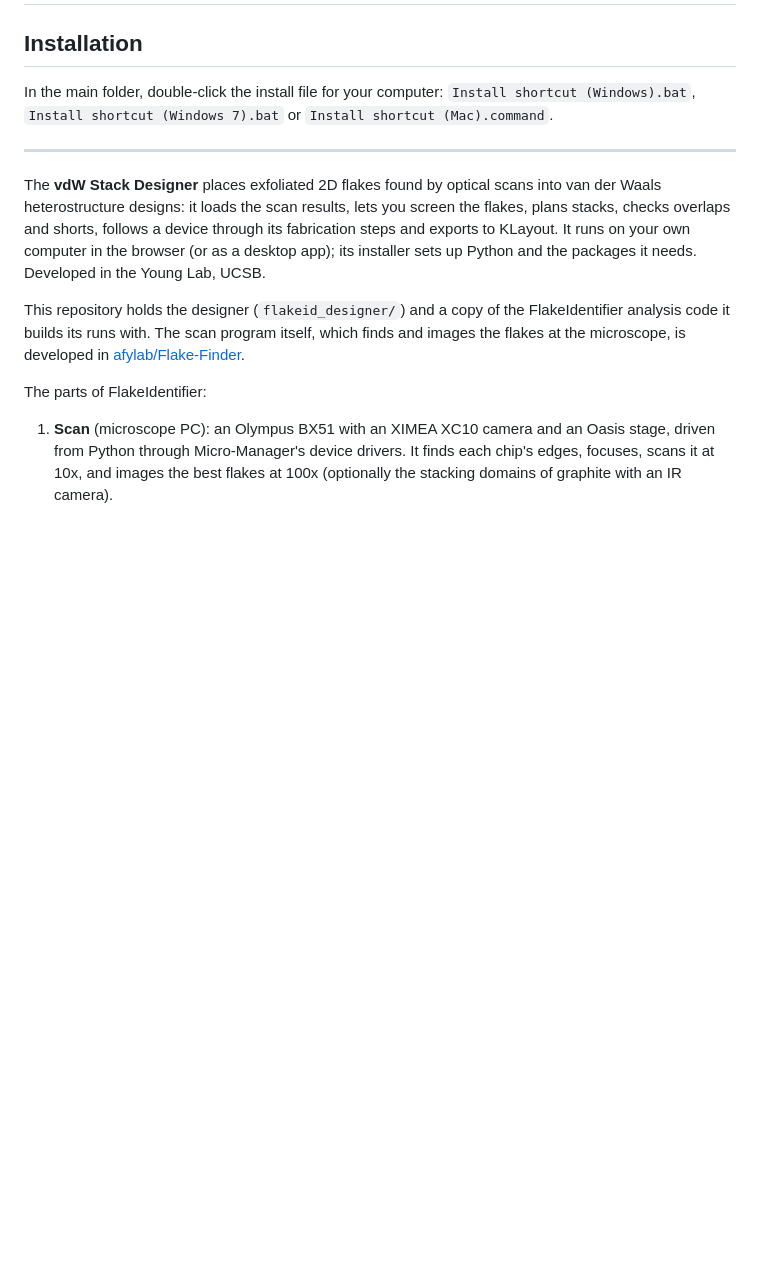
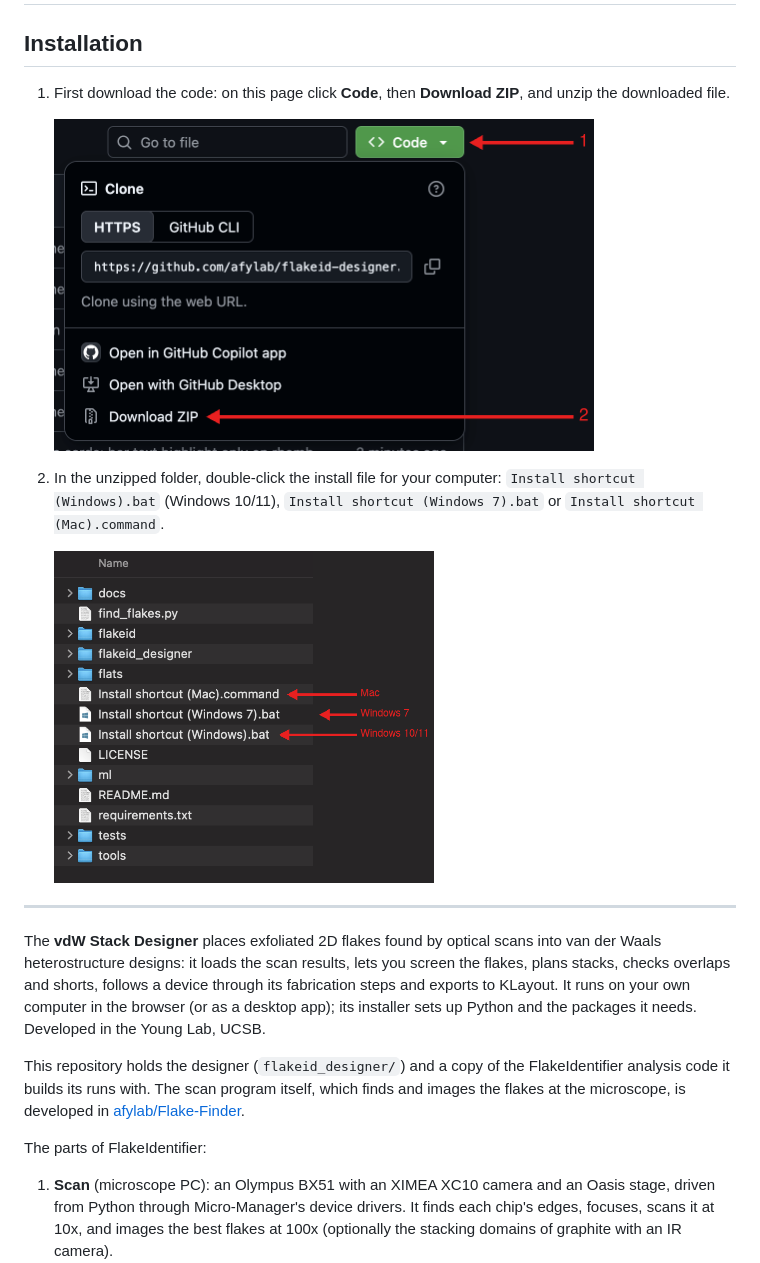
Before and after one commit to afylab/flakeid-designer, a Markdown page: README.md, the part around the change. GitHub-like rendering; pictures changed too: docs/install/download_zip.png (added), docs/install/install_files.png (added); blank space fills up the shorter version.

Commit message:
README: install steps with pictures (Code > Download ZIP, then the install files)
Co-Authored-By: Claude Opus 5.5 <noreply@anthropic.com>

```diff
--- a/README.md
+++ b/README.md
@@ -2,8 +2,14 @@
 
 ## Installation
 
-In the main folder, double-click the install file for your computer: `Install shortcut (Windows).bat`,
-`Install shortcut (Windows 7).bat` or `Install shortcut (Mac).command`.
+1. First download the code: on this page click **Code**, then **Download ZIP**, and unzip the downloaded file.
+
+   <img src="docs/install/download_zip.png" alt="Code, then Download ZIP" width="540">
+
+2. In the unzipped folder, double-click the install file for your computer: `Install shortcut (Windows).bat`
+   (Windows 10/11), `Install shortcut (Windows 7).bat` or `Install shortcut (Mac).command`.
+
+   <img src="docs/install/install_files.png" alt="The install files in the unzipped folder" width="380">
 
 ---
 
```
